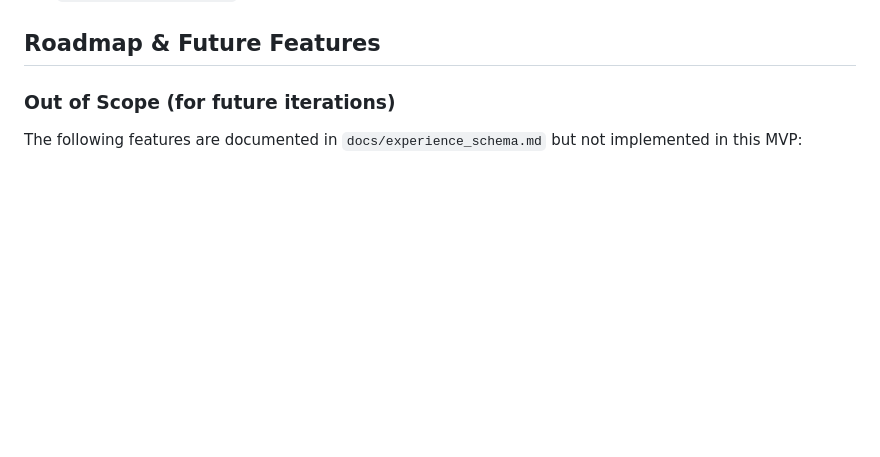
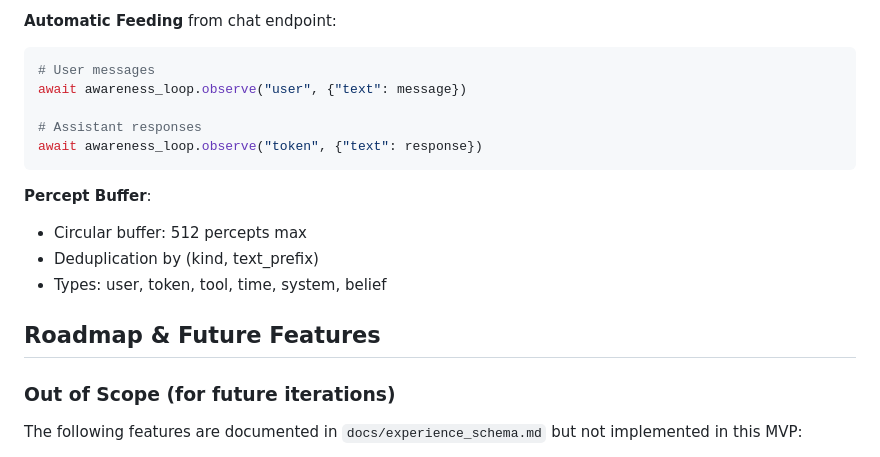
Before and after one commit to danialo/ai-exp, a Markdown page: README.md, the part around the change printed below. Drawn GitHub-style; blank space fills up the shorter version.

````diff
--- a/README.md
+++ b/README.md
@@ -261,3 +417,17 @@ See `docs/mvp_build_plan.md` for detailed build plan.
+**Automatic Feeding** from chat endpoint:
+```python
+# User messages
+await awareness_loop.observe("user", {"text": message})
+
+# Assistant responses
+await awareness_loop.observe("token", {"text": response})
+```
+
+**Percept Buffer**:
+- Circular buffer: 512 percepts max
+- Deduplication by (kind, text_prefix)
+- Types: user, token, tool, time, system, belief
+
 ## Roadmap & Future Features
 
 ### Out of Scope (for future iterations)
````
Also changed, not shown: other parts of README.md (+156 -0 lines).
